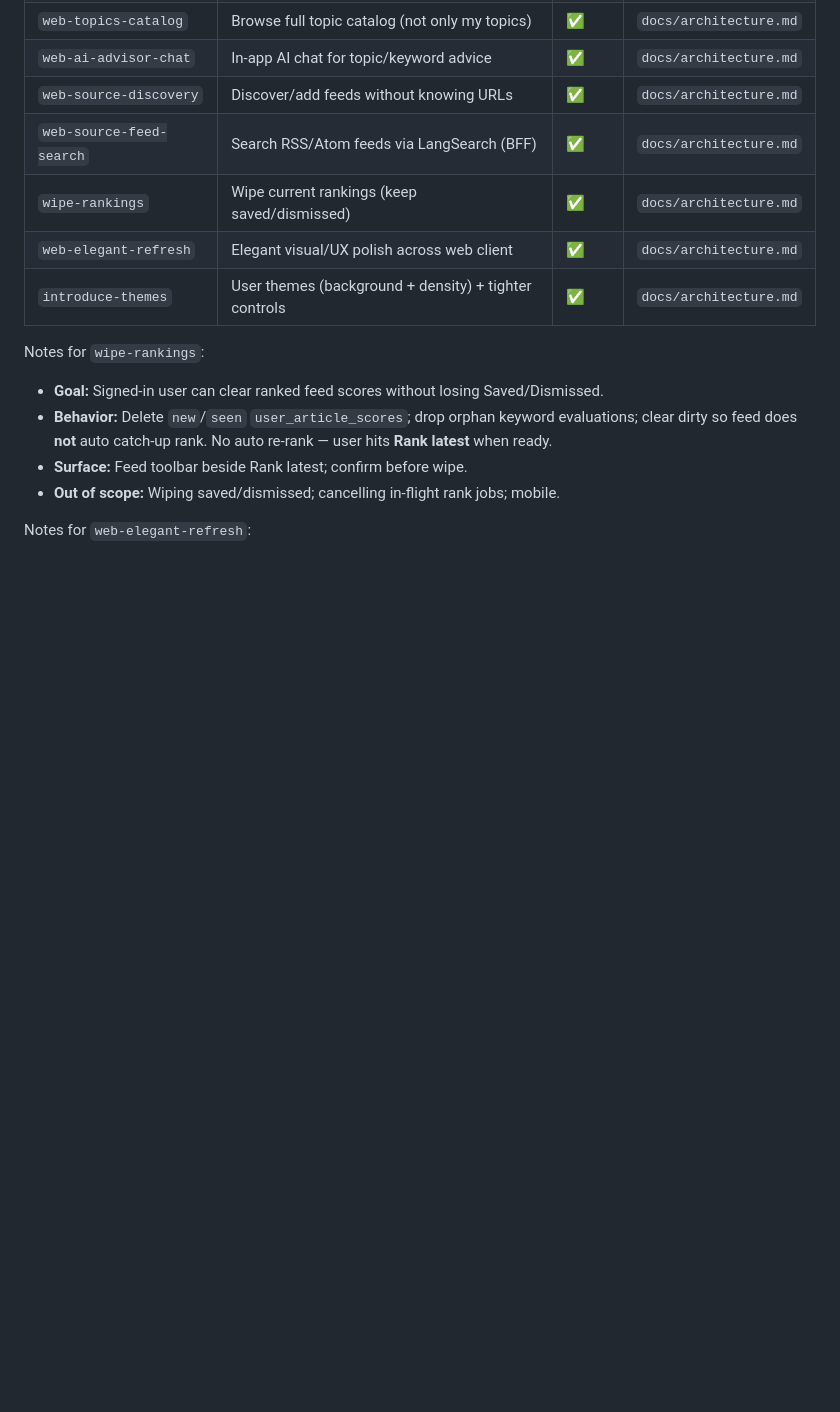
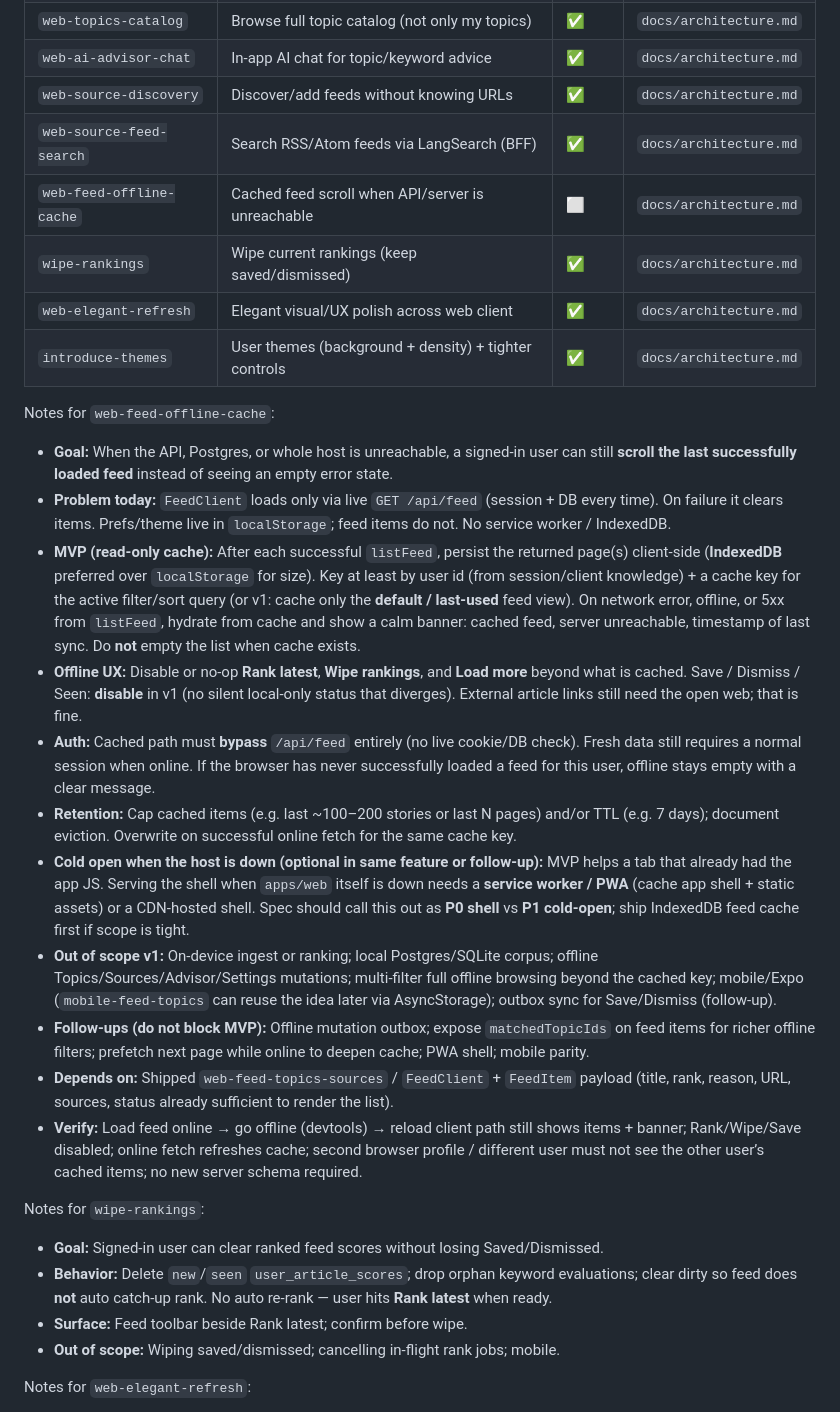
Before and after one commit to SpektrNO/newsroom, a Markdown page: docs/feature-backlog.md, the part around the change. Drawn GitHub-style; blank space fills up the shorter version.

Commit message:
Add backlog item for offline feed cache.
Document web-feed-offline-cache: IndexedDB last-feed scroll when the API
or host is unreachable, with read-only UX and optional PWA shell follow-up.

Co-authored-by: ft-spektr <ft-spektr@users.noreply.github.com>

```diff
--- a/docs/feature-backlog.md
+++ b/docs/feature-backlog.md
@@ -146,9 +146,24 @@ Notes for `ai-cloud-providers-byok`:
 | `web-ai-advisor-chat` | In-app AI chat for topic/keyword advice | ✅ | `docs/architecture.md` |
 | `web-source-discovery` | Discover/add feeds without knowing URLs | ✅ | `docs/architecture.md` |
 | `web-source-feed-search` | Search RSS/Atom feeds via LangSearch (BFF) | ✅ | `docs/architecture.md` |
+| `web-feed-offline-cache` | Cached feed scroll when API/server is unreachable | ⬜ | `docs/architecture.md` |
 | `wipe-rankings` | Wipe current rankings (keep saved/dismissed) | ✅ | `docs/architecture.md` |
 | `web-elegant-refresh` | Elegant visual/UX polish across web client | ✅ | `docs/architecture.md` |
 | `introduce-themes` | User themes (background + density) + tighter controls | ✅ | `docs/architecture.md` |
+
+Notes for `web-feed-offline-cache`:
+
+- **Goal:** When the API, Postgres, or whole host is unreachable, a signed-in user can still **scroll the last successfully loaded feed** instead of seeing an empty error state.
+- **Problem today:** `FeedClient` loads only via live `GET /api/feed` (session + DB every time). On failure it clears items. Prefs/theme live in `localStorage`; feed items do not. No service worker / IndexedDB.
+- **MVP (read-only cache):** After each successful `listFeed`, persist the returned page(s) client-side (**IndexedDB** preferred over `localStorage` for size). Key at least by user id (from session/client knowledge) + a cache key for the active filter/sort query (or v1: cache only the **default / last-used** feed view). On network error, offline, or 5xx from `listFeed`, hydrate from cache and show a calm banner: cached feed, server unreachable, timestamp of last sync. Do **not** empty the list when cache exists.
+- **Offline UX:** Disable or no-op **Rank latest**, **Wipe rankings**, and **Load more** beyond what is cached. Save / Dismiss / Seen: **disable** in v1 (no silent local-only status that diverges). External article links still need the open web; that is fine.
+- **Auth:** Cached path must **bypass** `/api/feed` entirely (no live cookie/DB check). Fresh data still requires a normal session when online. If the browser has never successfully loaded a feed for this user, offline stays empty with a clear message.
+- **Retention:** Cap cached items (e.g. last ~100–200 stories or last N pages) and/or TTL (e.g. 7 days); document eviction. Overwrite on successful online fetch for the same cache key.
+- **Cold open when the host is down (optional in same feature or follow-up):** MVP helps a tab that already had the app JS. Serving the shell when `apps/web` itself is down needs a **service worker / PWA** (cache app shell + static assets) or a CDN-hosted shell. Spec should call this out as **P0 shell** vs **P1 cold-open**; ship IndexedDB feed cache first if scope is tight.
+- **Out of scope v1:** On-device ingest or ranking; local Postgres/SQLite corpus; offline Topics/Sources/Advisor/Settings mutations; multi-filter full offline browsing beyond the cached key; mobile/Expo (`mobile-feed-topics` can reuse the idea later via AsyncStorage); outbox sync for Save/Dismiss (follow-up).
+- **Follow-ups (do not block MVP):** Offline mutation outbox; expose `matchedTopicIds` on feed items for richer offline filters; prefetch next page while online to deepen cache; PWA shell; mobile parity.
+- **Depends on:** Shipped `web-feed-topics-sources` / `FeedClient` + `FeedItem` payload (title, rank, reason, URL, sources, status already sufficient to render the list).
+- **Verify:** Load feed online → go offline (devtools) → reload client path still shows items + banner; Rank/Wipe/Save disabled; online fetch refreshes cache; second browser profile / different user must not see the other user’s cached items; no new server schema required.
 
 Notes for `wipe-rankings`:
 
```
